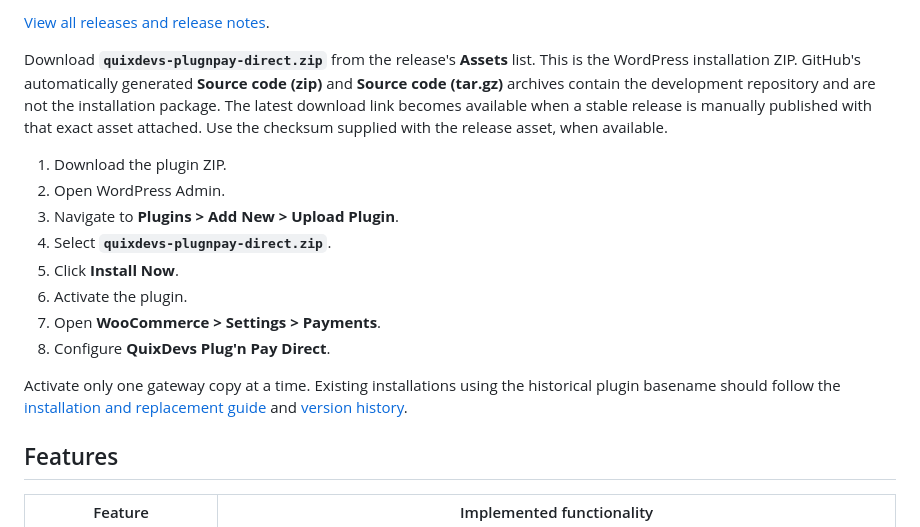
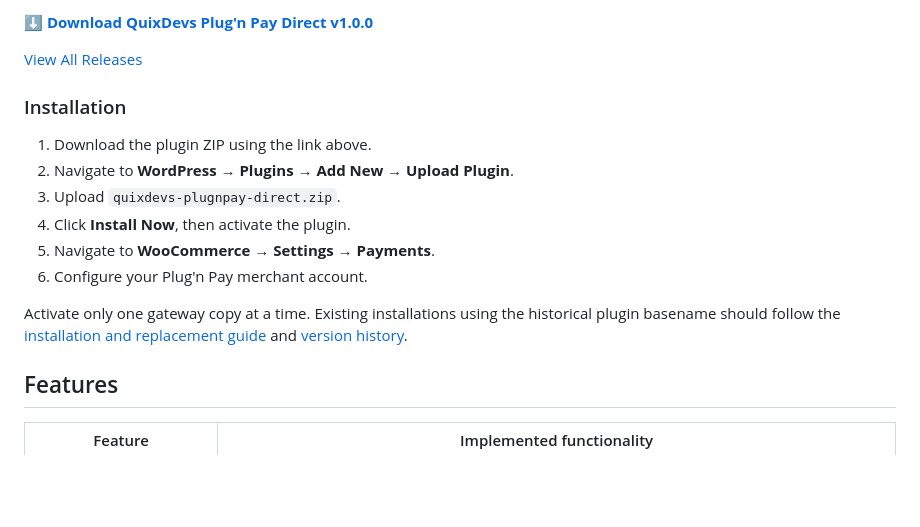
Before and after one commit to hasancse06/QuixDevs-Plug-n-Pay-Direct-WooCommerce-Payment-Gateway, a Markdown page: README.md, the part around one of its changes. Drawn GitHub-style; blank space fills up the shorter version.

```diff
--- a/README.md
+++ b/README.md
@@ -15,18 +15,19 @@ A free, open-source Plug'n Pay payment gateway integration for WordPress and Woo
 
-[View all releases and release notes](https://github.com/hasancse06/QuixDevs-Plug-n-Pay-Direct-WooCommerce-Payment-Gateway/releases).
+**[⬇️ Download QuixDevs Plug'n Pay Direct v1.0.0](https://github.com/hasancse06/QuixDevs-Plug-n-Pay-Direct-WooCommerce-Payment-Gateway/releases/download/v1.0.0/quixdevs-plugnpay-direct.zip)**
 
-Download **`quixdevs-plugnpay-direct.zip`** from the release's **Assets** list. This is the WordPress installation ZIP. GitHub's automatically generated **Source code (zip)** and **Source code (tar.gz)** archives contain the development repository and are not the installation package. The latest download link becomes available when a stable release is manually published with that exact asset attached. Use the checksum supplied with the release asset, when available.
+[View All Releases](https://github.com/hasancse06/QuixDevs-Plug-n-Pay-Direct-WooCommerce-Payment-Gateway/releases)
 
-1. Download the plugin ZIP.
-2. Open WordPress Admin.
-3. Navigate to **Plugins > Add New > Upload Plugin**.
-4. Select **`quixdevs-plugnpay-direct.zip`**.
-5. Click **Install Now**.
-6. Activate the plugin.
-7. Open **WooCommerce > Settings > Payments**.
-8. Configure **QuixDevs Plug'n Pay Direct**.
+### Installation
+
+1. Download the plugin ZIP using the link above.
+2. Navigate to **WordPress → Plugins → Add New → Upload Plugin**.
+3. Upload `quixdevs-plugnpay-direct.zip`.
+4. Click **Install Now**, then activate the plugin.
+5. Navigate to **WooCommerce → Settings → Payments**.
+6. Configure your Plug'n Pay merchant account.
 
 Activate only one gateway copy at a time. Existing installations using the historical plugin basename should follow the [installation and replacement guide](docs/installation.md) and [version history](docs/version-history.md).
+
 
 ## Features
 
```
Also changed, not shown: other parts of README.md (+2 -2 lines).
